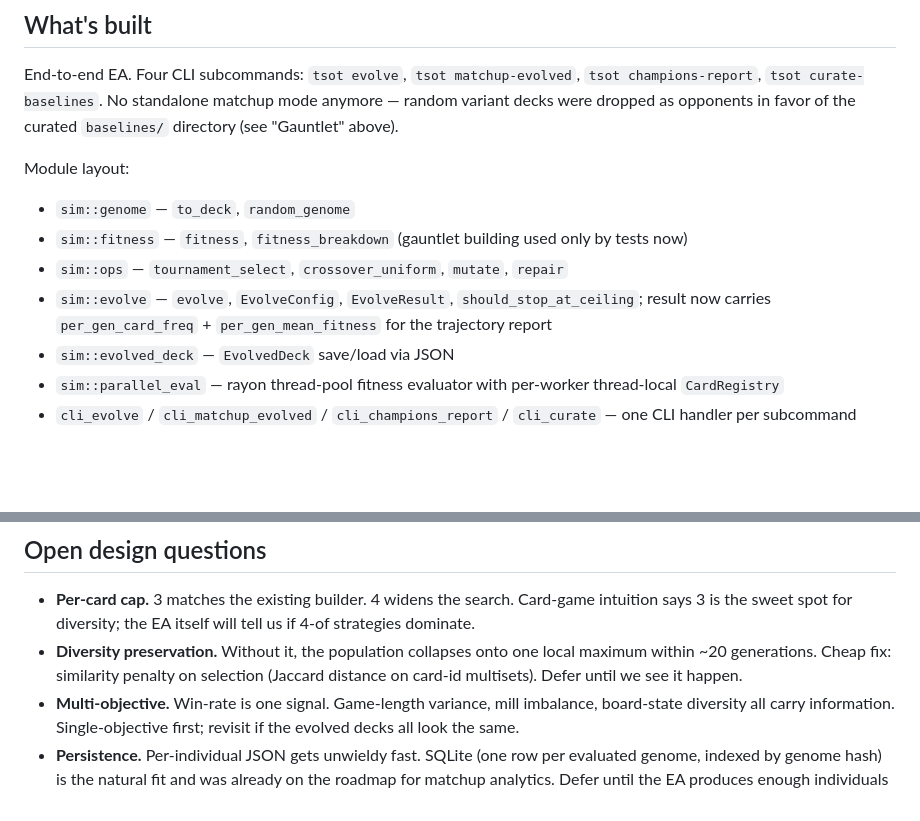
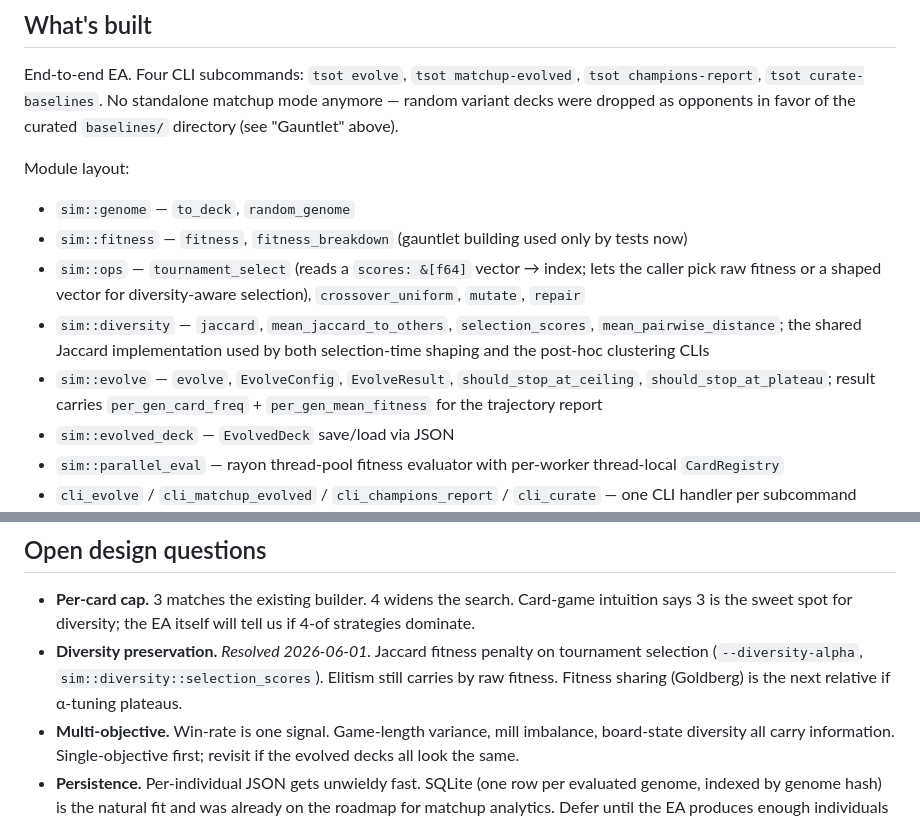
Before and after one commit to teranos/tsot, a Markdown page: EA.md, 2 parts joined by grey strips. GitHub-like rendering; blank space fills up the shorter version.

Commit message:
docs: EA.md diversity preservation marked resolved; LIMITATIONS alpha default 0.3

```diff
--- a/EA.md
+++ b/EA.md
@@ -119,8 +119,9 @@ Module layout:
 
 - `sim::genome` — `to_deck`, `random_genome`
 - `sim::fitness` — `fitness`, `fitness_breakdown` (gauntlet building used only by tests now)
-- `sim::ops` — `tournament_select`, `crossover_uniform`, `mutate`, `repair`
-- `sim::evolve` — `evolve`, `EvolveConfig`, `EvolveResult`, `should_stop_at_ceiling`; result now carries `per_gen_card_freq` + `per_gen_mean_fitness` for the trajectory report
+- `sim::ops` — `tournament_select` (reads a `scores: &[f64]` vector → index; lets the caller pick raw fitness or a shaped vector for diversity-aware selection), `crossover_uniform`, `mutate`, `repair`
+- `sim::diversity` — `jaccard`, `mean_jaccard_to_others`, `selection_scores`, `mean_pairwise_distance`; the shared Jaccard implementation used by both selection-time shaping and the post-hoc clustering CLIs
+- `sim::evolve` — `evolve`, `EvolveConfig`, `EvolveResult`, `should_stop_at_ceiling`, `should_stop_at_plateau`; result carries `per_gen_card_freq` + `per_gen_mean_fitness` for the trajectory report
 - `sim::evolved_deck` — `EvolvedDeck` save/load via JSON
 - `sim::parallel_eval` — rayon thread-pool fitness evaluator with per-worker thread-local `CardRegistry`
 - `cli_evolve` / `cli_matchup_evolved` / `cli_champions_report` / `cli_curate` — one CLI handler per subcommand
@@ -182,10 +183,10 @@ cargo run --release -- evolve --no-variants --extra champions/r7-rank1.json --sa
 - **Per-card cap.** 3 matches the existing builder. 4 widens the search.
   Card-game intuition says 3 is the sweet spot for diversity; the EA itself
   will tell us if 4-of strategies dominate.
-- **Diversity preservation.** Without it, the population collapses onto one
-  local maximum within ~20 generations. Cheap fix: similarity penalty on
-  selection (Jaccard distance on card-id multisets). Defer until we see it
-  happen.
+- **Diversity preservation.** *Resolved 2026-06-01.* Jaccard fitness penalty
+  on tournament selection (`--diversity-alpha`, `sim::diversity::selection_scores`).
+  Elitism still carries by raw fitness. Fitness sharing (Goldberg) is the
+  next relative if α-tuning plateaus.
 - **Multi-objective.** Win-rate is one signal. Game-length variance, mill
   imbalance, board-state diversity all carry information. Single-objective
   first; revisit if the evolved decks all look the same.
```
Also changed, not shown: LIMITATIONS.md (+1 -1 lines).
